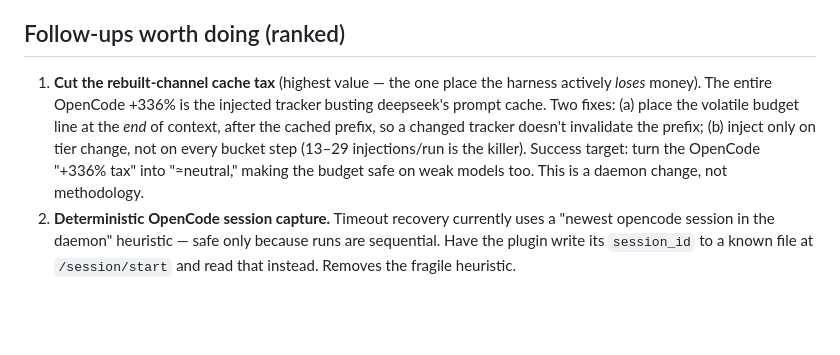
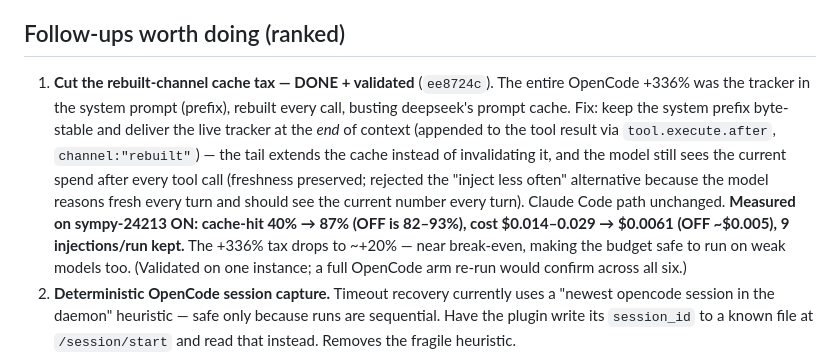
Before and after one commit to NatBrian/cost-aware-agent, a Markdown page: experiments/swe_ab/EXPERIMENT_RESULTS_2026-07-03_2255.md, the part around the change. GitHub-like rendering; blank space fills up the shorter version.

Commit message:
swe_ab results: mark Follow-up #1 (cache-tax fix) done + validated (40%->87% cache-hit)
Co-Authored-By: Claude Fable 5 <noreply@anthropic.com>

```diff
--- a/experiments/swe_ab/EXPERIMENT_RESULTS_2026-07-03_2255.md
+++ b/experiments/swe_ab/EXPERIMENT_RESULTS_2026-07-03_2255.md
@@ -266,14 +266,20 @@ none in the daemon):
 
 ## Follow-ups worth doing (ranked)
 
-1. **Cut the rebuilt-channel cache tax** (highest value — the one place the
-   harness actively *loses* money). The entire OpenCode +336% is the injected
-   tracker busting deepseek's prompt cache. Two fixes: (a) place the volatile
-   budget line at the *end* of context, after the cached prefix, so a changed
-   tracker doesn't invalidate the prefix; (b) inject only on tier change, not on
-   every bucket step (13–29 injections/run is the killer). Success target: turn
-   the OpenCode "+336% tax" into "≈neutral," making the budget safe on weak
-   models too. This is a daemon change, not methodology.
+1. **Cut the rebuilt-channel cache tax — DONE + validated** (`ee8724c`). The
+   entire OpenCode +336% was the tracker in the system prompt (prefix), rebuilt
+   every call, busting deepseek's prompt cache. Fix: keep the system prefix
+   byte-stable and deliver the live tracker at the *end* of context (appended to
+   the tool result via `tool.execute.after`, `channel:"rebuilt"`) — the tail
+   extends the cache instead of invalidating it, and the model still sees the
+   current spend after every tool call (freshness preserved; rejected the
+   "inject less often" alternative because the model reasons fresh every turn
+   and should see the current number every turn). Claude Code path unchanged.
+   **Measured on sympy-24213 ON: cache-hit 40% → 87% (OFF is 82–93%), cost
+   $0.014–0.029 → $0.0061 (OFF ~$0.005), 9 injections/run kept.** The +336% tax
+   drops to ~+20% — near break-even, making the budget safe to run on weak
+   models too. (Validated on one instance; a full OpenCode arm re-run would
+   confirm across all six.)
 2. **Deterministic OpenCode session capture.** Timeout recovery currently uses a
    "newest opencode session in the daemon" heuristic — safe only because runs
    are sequential. Have the plugin write its `session_id` to a known file at
```
